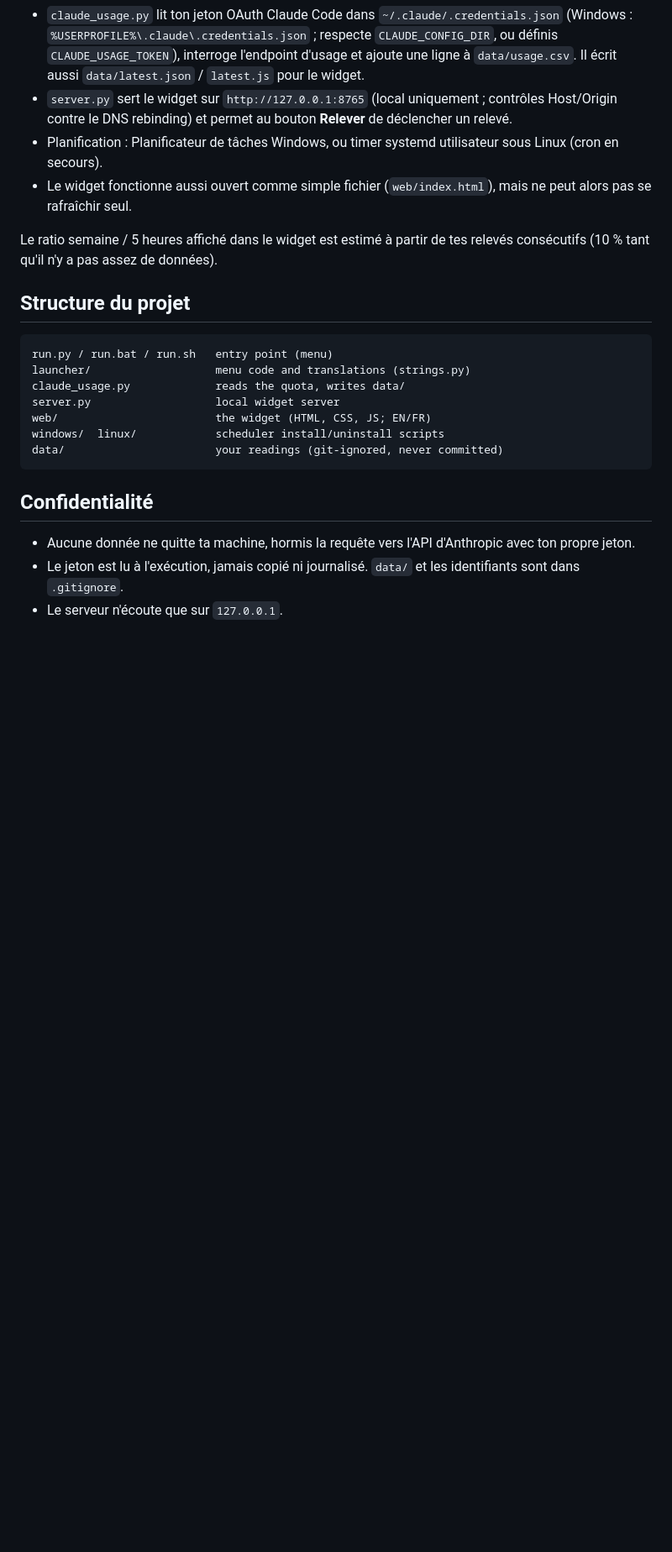
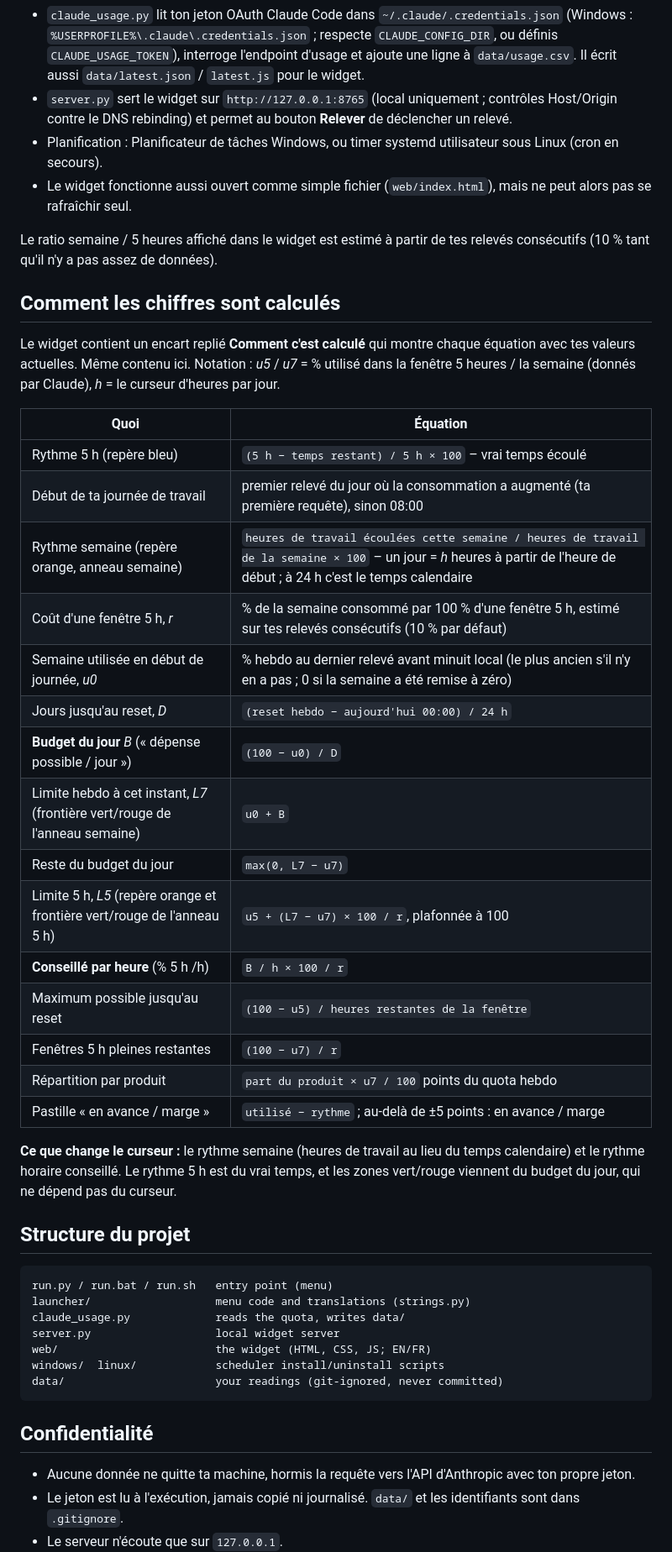
Before and after one commit to Audr1c/QuotaClaude, a Markdown page: README.fr.md, the part around one of its changes. Shown at 84% size. GitHub-like rendering; blank space fills up the shorter version.

```diff
--- a/README.fr.md
+++ b/README.fr.md
@@ -57,6 +57,30 @@ python run.py --lang fr <command>       force la langue
 - Le widget fonctionne aussi ouvert comme simple fichier (`web/index.html`), mais ne peut alors pas se rafraîchir seul.
 
 Le ratio semaine / 5 heures affiché dans le widget est estimé à partir de tes relevés consécutifs (10 % tant qu'il n'y a pas assez de données).
+
+## Comment les chiffres sont calculés
+
+Le widget contient un encart replié **Comment c'est calculé** qui montre chaque équation avec tes valeurs actuelles. Même contenu ici. Notation : *u5* / *u7* = % utilisé dans la fenêtre 5 heures / la semaine (donnés par Claude), *h* = le curseur d'heures par jour.
+
+| Quoi | Équation |
+|---|---|
+| Rythme 5 h (repère bleu) | `(5 h − temps restant) / 5 h × 100` – vrai temps écoulé |
+| Début de ta journée de travail | premier relevé du jour où la consommation a augmenté (ta première requête), sinon 08:00 |
+| Rythme semaine (repère orange, anneau semaine) | `heures de travail écoulées cette semaine / heures de travail de la semaine × 100` – un jour = *h* heures à partir de l'heure de début ; à 24 h c'est le temps calendaire |
+| Coût d'une fenêtre 5 h, *r* | % de la semaine consommé par 100 % d'une fenêtre 5 h, estimé sur tes relevés consécutifs (10 % par défaut) |
+| Semaine utilisée en début de journée, *u0* | % hebdo au dernier relevé avant minuit local (le plus ancien s'il n'y en a pas ; 0 si la semaine a été remise à zéro) |
+| Jours jusqu'au reset, *D* | `(reset hebdo − aujourd'hui 00:00) / 24 h` |
+| **Budget du jour** *B* (« dépense possible / jour ») | `(100 − u0) / D` |
+| Limite hebdo à cet instant, *L7* (frontière vert/rouge de l'anneau semaine) | `u0 + B` |
+| Reste du budget du jour | `max(0, L7 − u7)` |
+| Limite 5 h, *L5* (repère orange et frontière vert/rouge de l'anneau 5 h) | `u5 + (L7 − u7) × 100 / r`, plafonnée à 100 |
+| **Conseillé par heure** (% 5 h /h) | `B / h × 100 / r` |
+| Maximum possible jusqu'au reset | `(100 − u5) / heures restantes de la fenêtre` |
+| Fenêtres 5 h pleines restantes | `(100 − u7) / r` |
+| Répartition par produit | `part du produit × u7 / 100` points du quota hebdo |
+| Pastille « en avance / marge » | `utilisé − rythme` ; au-delà de ±5 points : en avance / marge |
+
+**Ce que change le curseur :** le rythme semaine (heures de travail au lieu du temps calendaire) et le rythme horaire conseillé. Le rythme 5 h est du vrai temps, et les zones vert/rouge viennent du budget du jour, qui ne dépend pas du curseur.
 
 ## Structure du projet
 
```
Also changed, not shown: other parts of README.fr.md (+1 -1 lines), README.md (+25 -1 lines), docs/screenshot-compact.png, docs/screenshot-detail-dark.png, docs/screenshot-detail.png, 3 other files.
